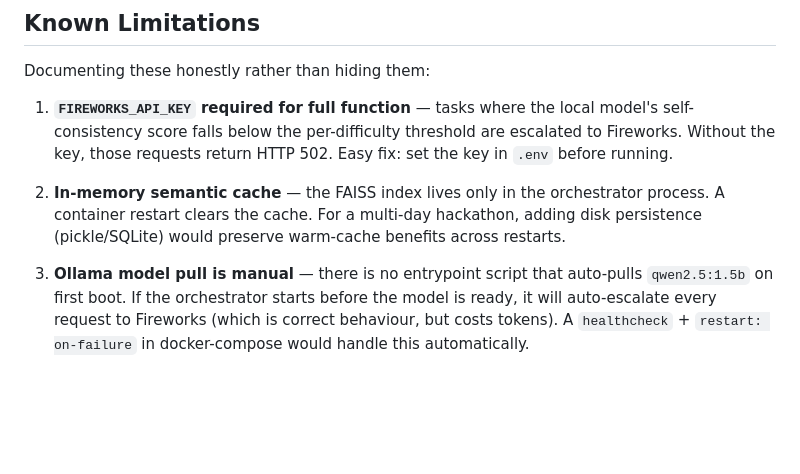
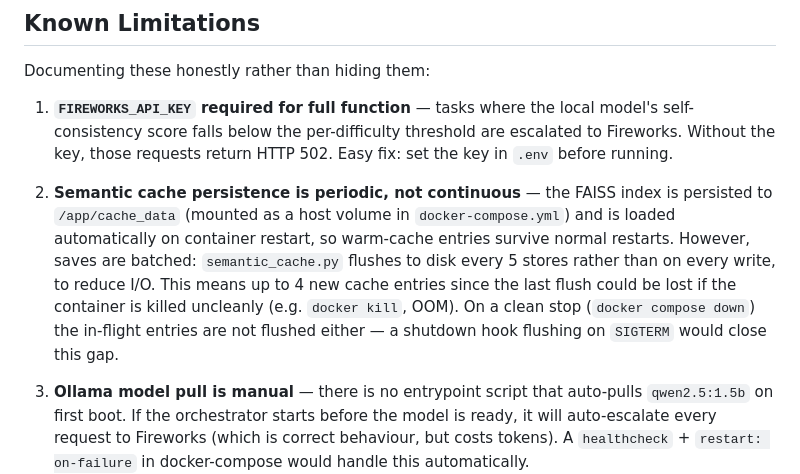
Before and after one commit to Euriken/RouteMind, a Markdown page: README.md, the part around the change. Drawn GitHub-style; blank space fills up the shorter version.

Commit message:
Fix Known Limitations #2 to reflect implemented cache persistence

```diff
--- a/README.md
+++ b/README.md
@@ -258,7 +258,7 @@ Documenting these honestly rather than hiding them:
 
 1. **`FIREWORKS_API_KEY` required for full function** — tasks where the local model's self-consistency score falls below the per-difficulty threshold are escalated to Fireworks. Without the key, those requests return HTTP 502. Easy fix: set the key in `.env` before running.
 
-2. **In-memory semantic cache** — the FAISS index lives only in the orchestrator process. A container restart clears the cache. For a multi-day hackathon, adding disk persistence (pickle/SQLite) would preserve warm-cache benefits across restarts.
+2. **Semantic cache persistence is periodic, not continuous** — the FAISS index is persisted to `/app/cache_data` (mounted as a host volume in `docker-compose.yml`) and is loaded automatically on container restart, so warm-cache entries survive normal restarts. However, saves are batched: `semantic_cache.py` flushes to disk every 5 stores rather than on every write, to reduce I/O. This means up to 4 new cache entries since the last flush could be lost if the container is killed uncleanly (e.g. `docker kill`, OOM). On a clean stop (`docker compose down`) the in-flight entries are not flushed either — a shutdown hook flushing on `SIGTERM` would close this gap.
 
 3. **Ollama model pull is manual** — there is no entrypoint script that auto-pulls `qwen2.5:1.5b` on first boot. If the orchestrator starts before the model is ready, it will auto-escalate every request to Fireworks (which is correct behaviour, but costs tokens). A `healthcheck` + `restart: on-failure` in docker-compose would handle this automatically.
 
```
